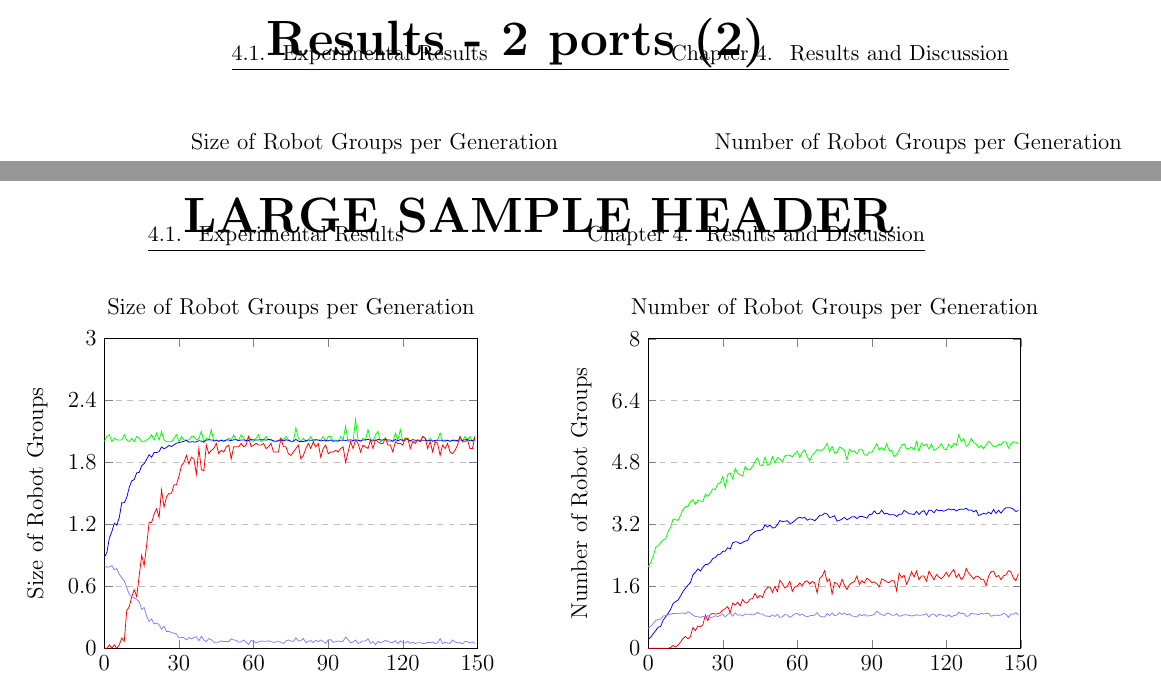
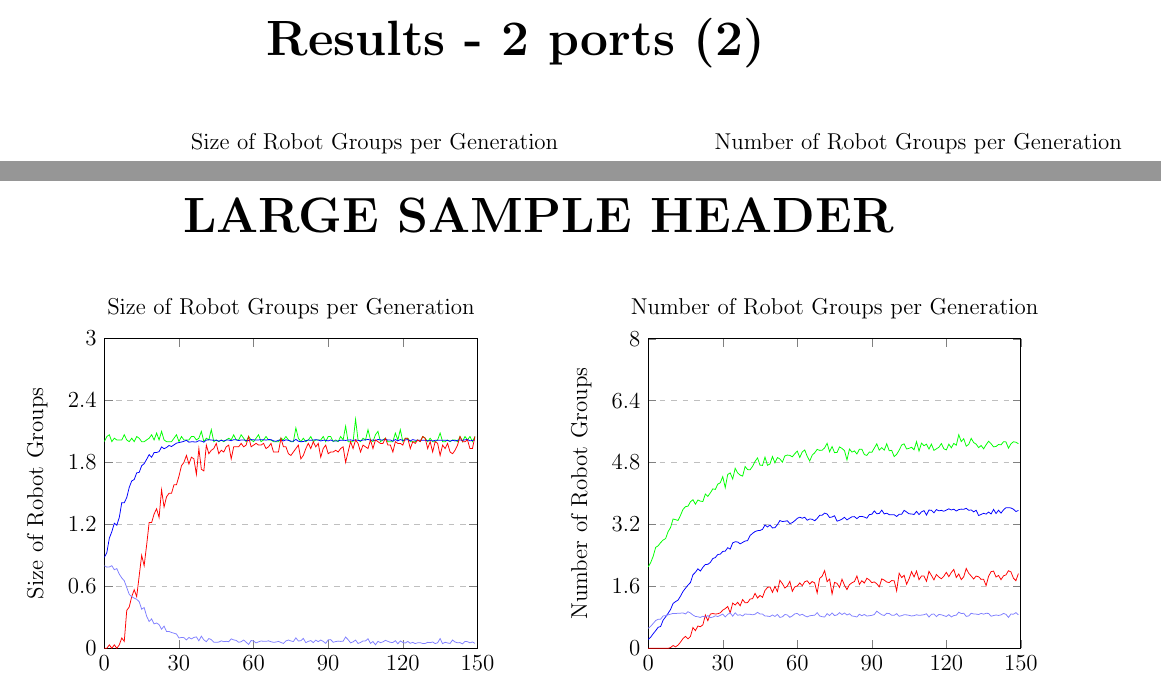
Before and after one commit to christjt/ntnu-project-2016, a LaTeX thesis (project-report/main.tex, which reads project-report/chapters/results-and-discussion.tex): two parts of pages 52 and 59 of 72, joined at a grey line, cut at the place of the change. Compiled offline with pdfLaTeX.

Commit message:
Fix result headers

```diff
--- a/project-report/chapters/results-and-discussion.tex
+++ b/project-report/chapters/results-and-discussion.tex
@@ -31,6 +31,7 @@ The following pages show the recorded data for simulations using, 2 connection p
 
 
 \newpage
+\pagestyle{plain}
 
 \input{chapters/graph-wrappers/2-ports-wrapper.tex}
 
@@ -78,6 +80,7 @@ The results were obtained by running 20 simulation trials for each difficulty.
 \subsubsection{Easy Environment}
 
 \newpage
+\pagestyle{plain}
 
 \input{chapters/graph-wrappers/easy-wrapper.tex}
 
```
Also changed, not shown: project-report/chapters/results-and-discussion.tex (2 more changed lines).
